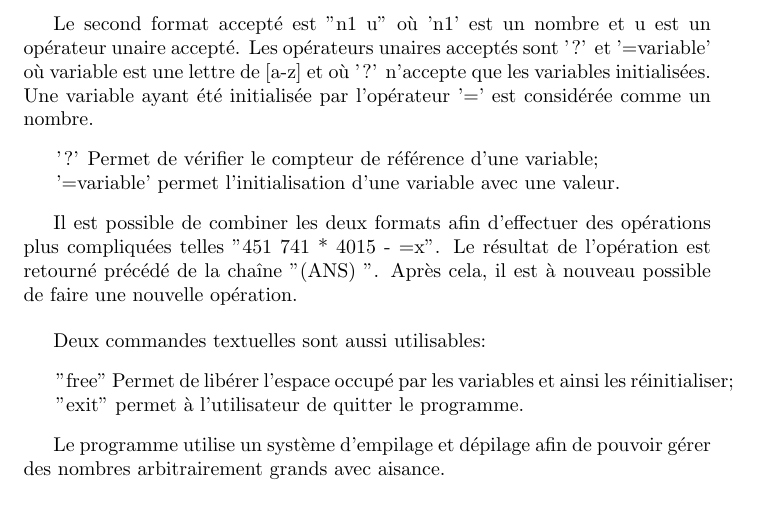
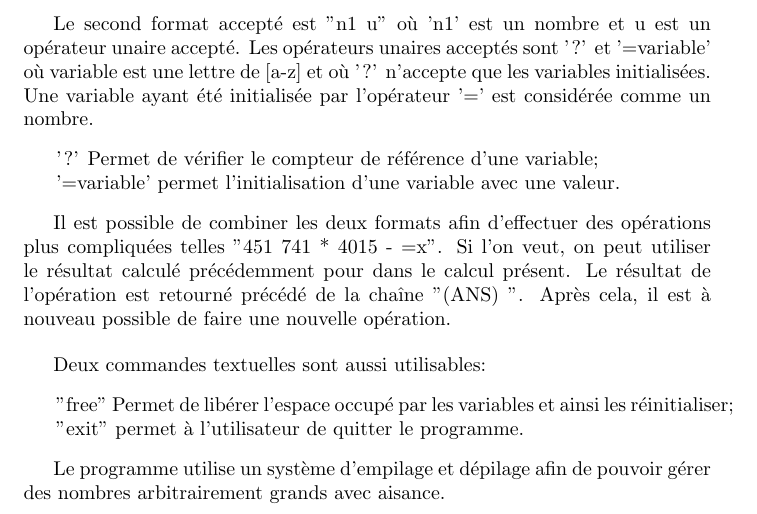
Before and after one commit to PhilLCar/TP1, a LaTeX document (gab/rapportTP1.tex): part of page 2 of 6, cut so that both start at the same text. Compiled offline with pdfLaTeX.

Commit message:
changement mineur au rapport

```diff
--- a/gab/rapportTP1.tex
+++ b/gab/rapportTP1.tex
@@ -32,7 +32,7 @@
 			\item \hspace{4mm}'?' Permet de vérifier le compteur de référence d'une variable;
 			\item \hspace{4mm}'=variable' permet l'initialisation d'une variable avec une valeur.
 		\end{description}
-		\par Il est possible de combiner les deux formats afin d'effectuer des opérations plus compliquées telles "451 741 * 4015 - =x". Le résultat de l'opération est retourné précédé de la chaîne "(ANS) ". Après cela, il est à nouveau possible de faire une nouvelle opération.
+		\par Il est possible de combiner les deux formats afin d'effectuer des opérations plus compliquées telles "451 741 * 4015 - =x". Si l'on veut, on peut utiliser le résultat calculé précédemment pour dans le calcul présent. Le résultat de l'opération est retourné précédé de la chaîne "(ANS) ". Après cela, il est à nouveau possible de faire une nouvelle opération.
 		\vspace{4mm}
 		\par Deux commandes textuelles sont aussi utilisables:
 		\begin{description}[noitemsep]
```
Also changed, not shown: gab/rapportTP1.pdf (added), 2 other files.
